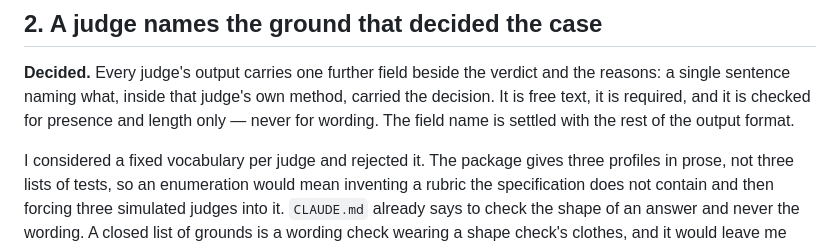
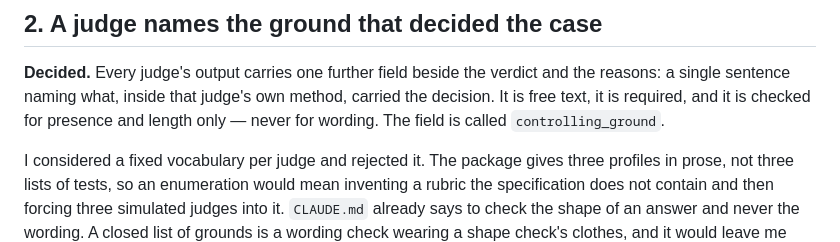
Before and after one commit to tomer44-git/tribunal, a Markdown page: docs/decisions.md, the part around the change. Drawn GitHub-style.

Commit message:
docs: name the judge's ground field controlling_ground

```diff
--- a/docs/decisions.md
+++ b/docs/decisions.md
@@ -59,8 +59,8 @@ I will see it and correct it.
 **Decided.** Every judge's output carries one further field beside the verdict and
 the reasons: a single sentence naming what, inside that judge's own method,
 carried the decision. It is free text, it is required, and it is checked for
-presence and length only — never for wording. The field name is settled with the
-rest of the output format.
+presence and length only — never for wording. The field is called
+`controlling_ground`.
 
 I considered a fixed vocabulary per judge and rejected it. The package gives three
 profiles in prose, not three lists of tests, so an enumeration would mean
```
